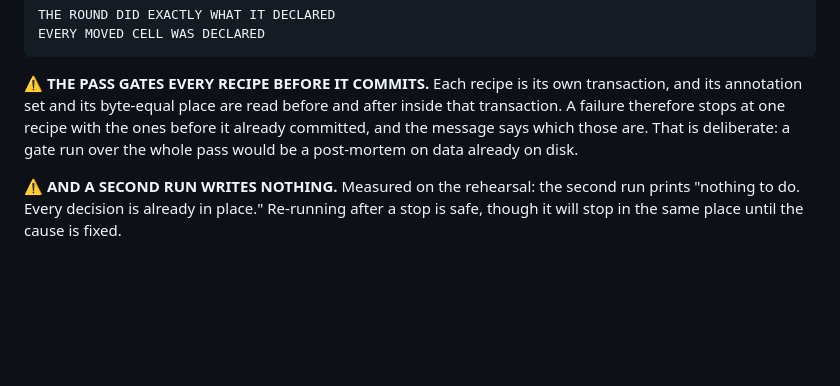
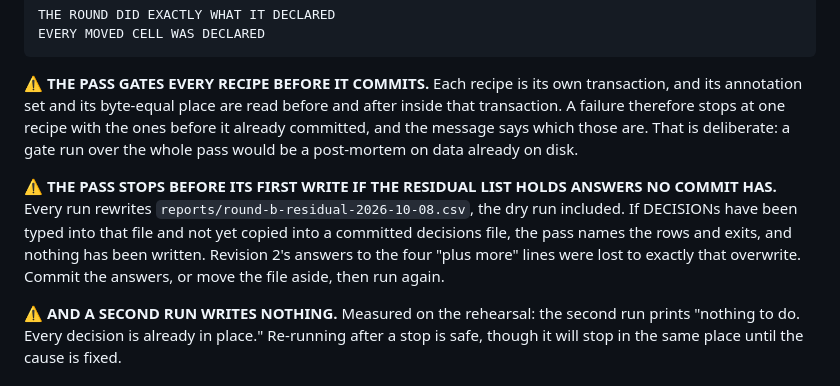
Before and after one commit to abh5227/recipe-app2, a Markdown page: golive/2026-10-08-round-b.md, the part around the change. Rendered like a GitHub page; blank space fills up the shorter version.

Commit message:
chore: the go-live plan says the pass stops over answers no commit holds
One paragraph in the data step: every run rewrites the residual list, so the pass now exits
before its first write when DECISIONs typed into that list are in no committed file, and the
operator commits them or moves the file aside before running again.

Co-Authored-By: Claude Opus 5.5 <noreply@anthropic.com>

```diff
--- a/golive/2026-10-08-round-b.md
+++ b/golive/2026-10-08-round-b.md
@@ -163,6 +163,12 @@ therefore stops at one recipe with the ones before it already committed, and the
 those are. That is deliberate: a gate run over the whole pass would be a post-mortem on data already
 on disk.
 
+⚠️ **THE PASS STOPS BEFORE ITS FIRST WRITE IF THE RESIDUAL LIST HOLDS ANSWERS NO COMMIT HAS.** Every
+run rewrites `reports/round-b-residual-2026-10-08.csv`, the dry run included. If DECISIONs have been
+typed into that file and not yet copied into a committed decisions file, the pass names the rows and
+exits, and nothing has been written. Revision 2's answers to the four "plus more" lines were lost to
+exactly that overwrite. Commit the answers, or move the file aside, then run again.
+
 ⚠️ **AND A SECOND RUN WRITES NOTHING.** Measured on the rehearsal: the second run prints "nothing to
 do. Every decision is already in place." Re-running after a stop is safe, though it will stop in the
 same place until the cause is fixed.
```
